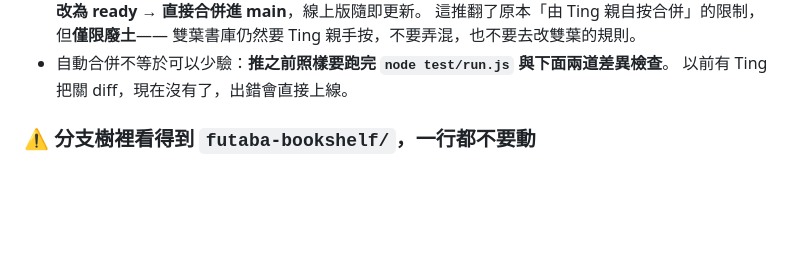
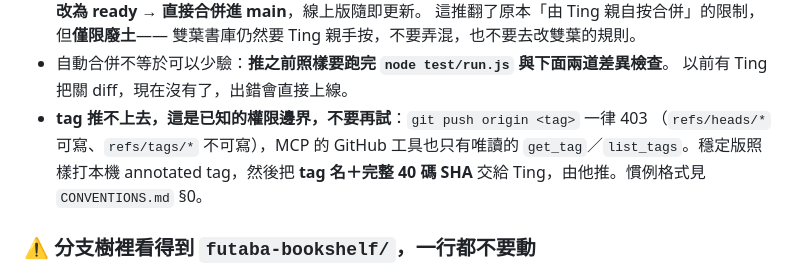
Before and after one commit to ting-aoi/ting-aoi.github.io, a Markdown page: wasteland-ol/AI-CONTEXT.md, the part around the change. GitHub-like rendering; blank space fills up the shorter version.

```diff
--- a/wasteland-ol/AI-CONTEXT.md
+++ b/wasteland-ol/AI-CONTEXT.md
@@ -79,6 +79,10 @@ wasteland-ol ─────┘
   雙葉書庫仍然要 Ting 親手按，不要弄混，也不要去改雙葉的規則。
 - 自動合併不等於可以少驗：**推之前照樣要跑完 `node test/run.js` 與下面兩道差異檢查**。
   以前有 Ting 把關 diff，現在沒有了，出錯會直接上線。
+- **tag 推不上去，這是已知的權限邊界，不要再試**：`git push origin <tag>` 一律 403
+  （`refs/heads/*` 可寫、`refs/tags/*` 不可寫），MCP 的 GitHub 工具也只有唯讀的
+  `get_tag`／`list_tags`。穩定版照樣打本機 annotated tag，然後把
+  **tag 名＋完整 40 碼 SHA** 交給 Ting，由他推。慣例格式見 `CONVENTIONS.md` §0。
 
 ### ⚠️ 分支樹裡看得到 `futaba-bookshelf/`，一行都不要動
 
```
Also changed, not shown: wasteland-ol/CONVENTIONS.md (+9 -0 lines).
